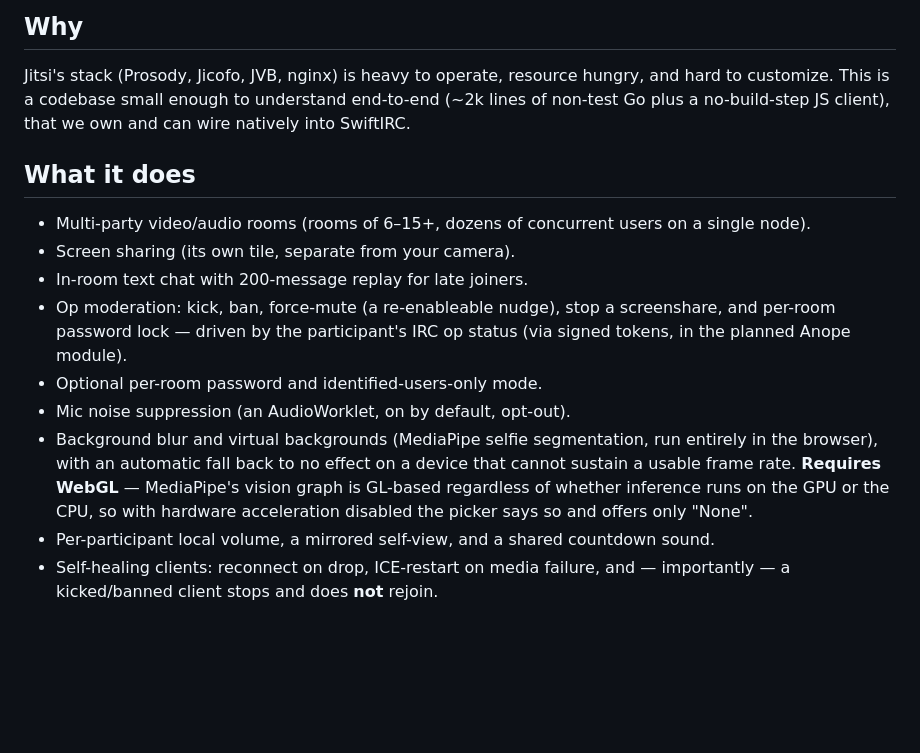
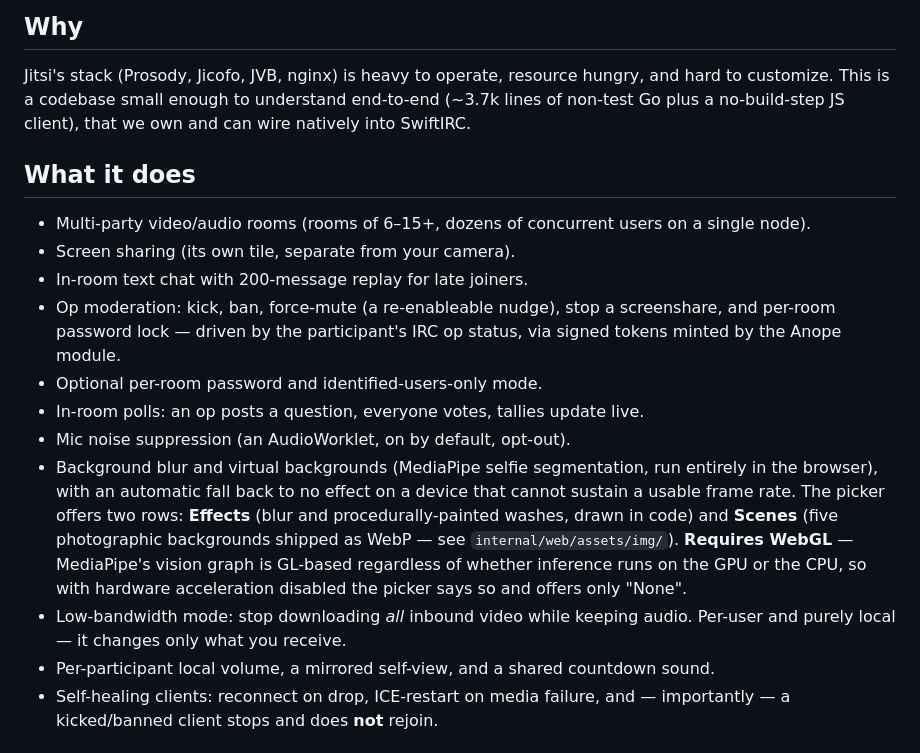
Before and after one commit to SwiftIRC/vc, a Markdown page: README.md, the part around one of its changes. Rendered like a GitHub page; blank space fills up the shorter version.

```diff
--- a/README.md
+++ b/README.md
@@ -10,7 +10,7 @@ build step for the client.
 
 Jitsi's stack (Prosody, Jicofo, JVB, nginx) is heavy to operate, resource
 hungry, and hard to customize. This is a codebase small enough to understand
-end-to-end (~2k lines of non-test Go plus a no-build-step JS client), that we
+end-to-end (~3.7k lines of non-test Go plus a no-build-step JS client), that we
 own and can wire natively into SwiftIRC.
 
 ## What it does
@@ -21,14 +21,20 @@ own and can wire natively into SwiftIRC.
 - In-room text chat with 200-message replay for late joiners.
 - Op moderation: kick, ban, force-mute (a re-enableable nudge), stop a
   screenshare, and per-room password lock — driven by the participant's IRC op
-  status (via signed tokens, in the planned Anope module).
+  status, via signed tokens minted by the Anope module.
 - Optional per-room password and identified-users-only mode.
+- In-room polls: an op posts a question, everyone votes, tallies update live.
 - Mic noise suppression (an AudioWorklet, on by default, opt-out).
 - Background blur and virtual backgrounds (MediaPipe selfie segmentation, run
   entirely in the browser), with an automatic fall back to no effect on a device
-  that cannot sustain a usable frame rate. **Requires WebGL** — MediaPipe's vision
-  graph is GL-based regardless of whether inference runs on the GPU or the CPU, so
-  with hardware acceleration disabled the picker says so and offers only "None".
+  that cannot sustain a usable frame rate. The picker offers two rows: **Effects**
+  (blur and procedurally-painted washes, drawn in code) and **Scenes** (five
+  photographic backgrounds shipped as WebP — see `internal/web/assets/img/`).
+  **Requires WebGL** — MediaPipe's vision graph is GL-based regardless of whether
+  inference runs on the GPU or the CPU, so with hardware acceleration disabled the
+  picker says so and offers only "None".
+- Low-bandwidth mode: stop downloading *all* inbound video while keeping audio.
+  Per-user and purely local — it changes only what you receive.
 - Per-participant local volume, a mirrored self-view, and a shared countdown
   sound.
 - Self-healing clients: reconnect on drop, ICE-restart on media failure, and —
```
Also changed, not shown: other parts of README.md (+28 -12 lines).
